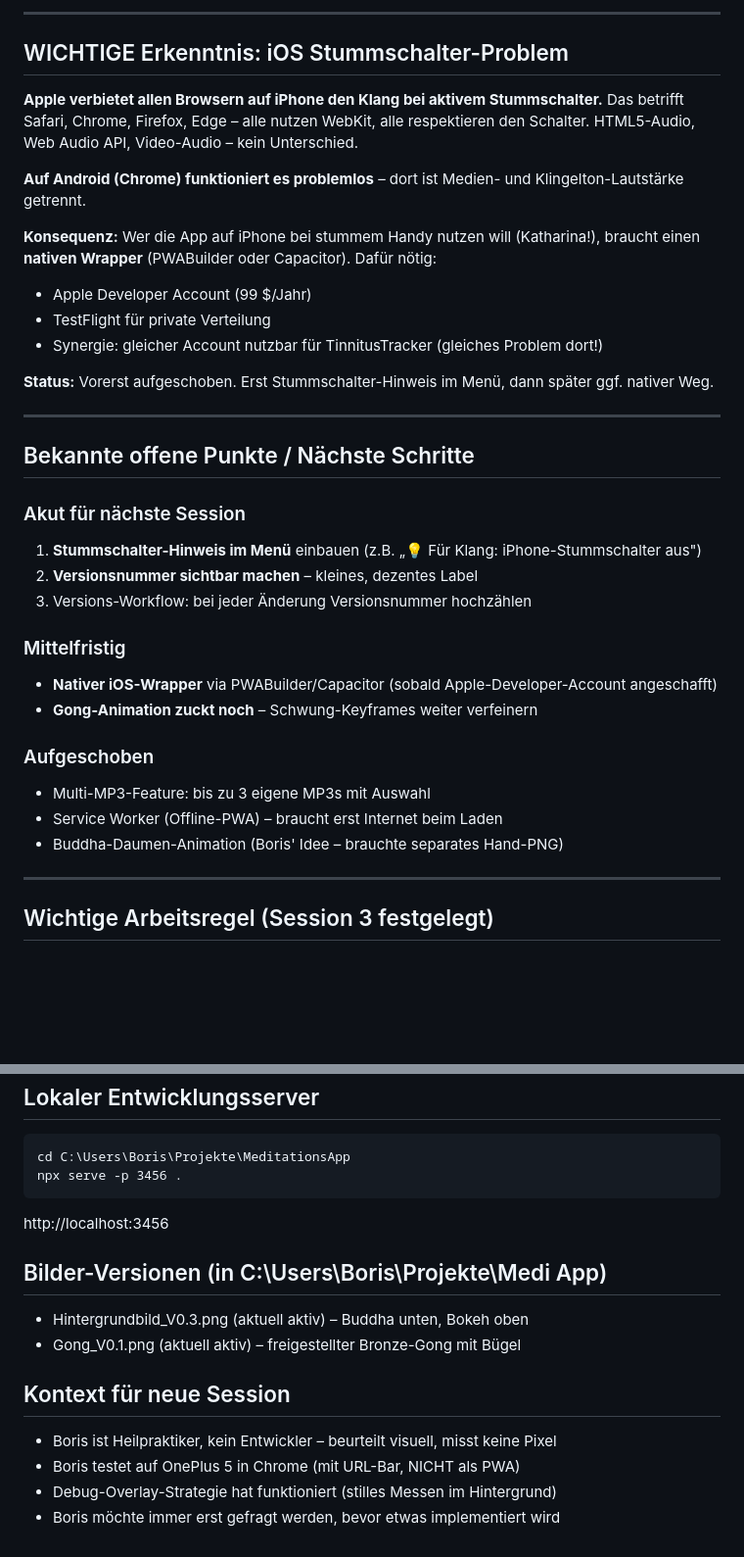
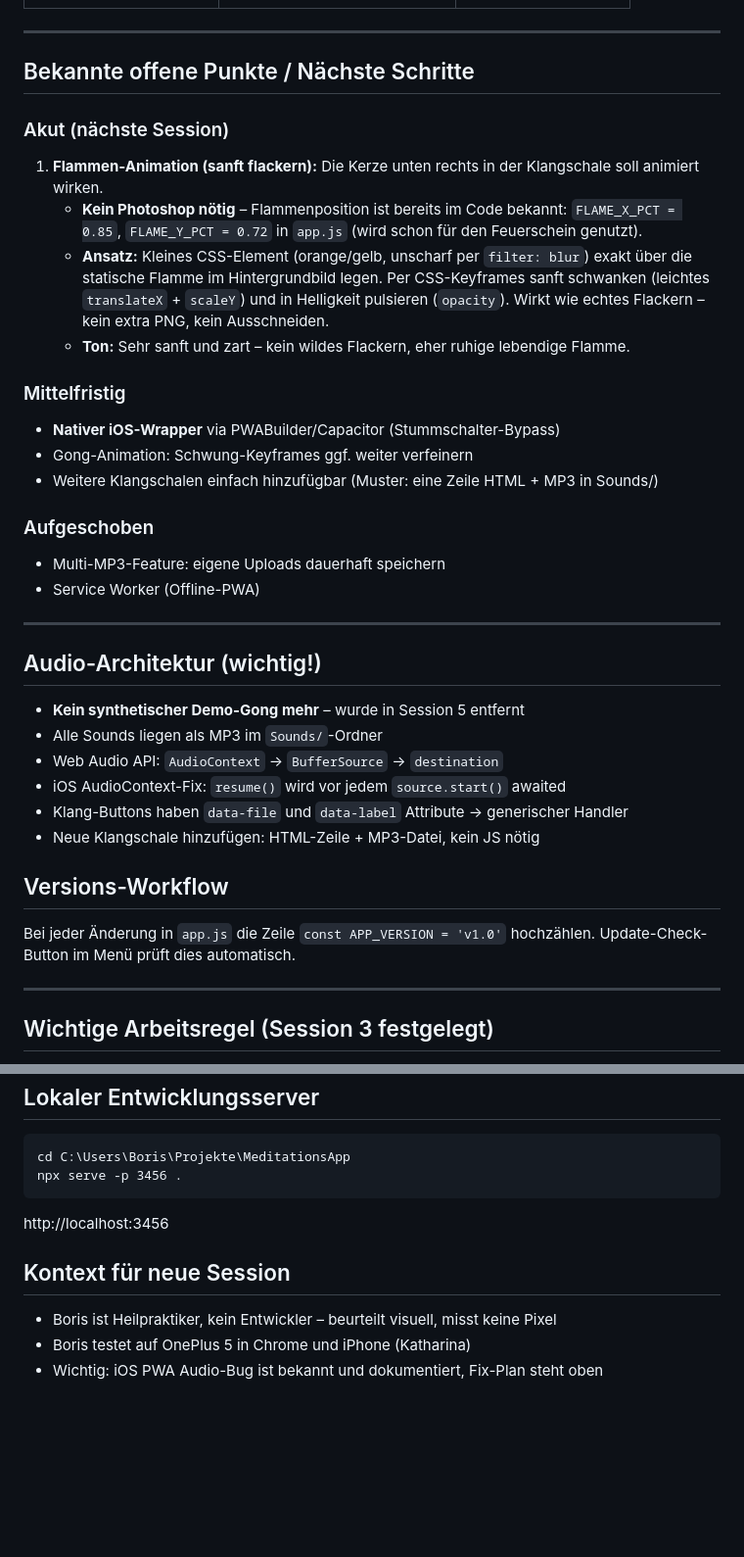
Before and after one commit to Boris1900/Meditation-App, a Markdown page: CLAUDE.md, 2 parts joined by grey strips. Shown at 98% size. Rendered like a GitHub page; blank space fills up the shorter version.

````diff
--- a/CLAUDE.md
+++ b/CLAUDE.md
@@ -144,38 +65,36 @@ Safari startet AudioContext immer im suspended-Zustand. Ohne `resume()` ist auf
----
-
-## WICHTIGE Erkenntnis: iOS Stummschalter-Problem
-
-**Apple verbietet allen Browsern auf iPhone den Klang bei aktivem Stummschalter.**
-Das betrifft Safari, Chrome, Firefox, Edge – alle nutzen WebKit, alle respektieren den Schalter.
-HTML5-Audio, Web Audio API, Video-Audio – kein Unterschied.
-
-**Auf Android (Chrome) funktioniert es problemlos** – dort ist Medien- und Klingelton-Lautstärke getrennt.
-
-**Konsequenz:** Wer die App auf iPhone bei stummem Handy nutzen will (Katharina!), braucht
-einen **nativen Wrapper** (PWABuilder oder Capacitor). Dafür nötig:
-- Apple Developer Account (99 $/Jahr)
-- TestFlight für private Verteilung
-- Synergie: gleicher Account nutzbar für TinnitusTracker (gleiches Problem dort!)
-
-**Status:** Vorerst aufgeschoben. Erst Stummschalter-Hinweis im Menü, dann später ggf. nativer Weg.
-
 ---
 
 ## Bekannte offene Punkte / Nächste Schritte
 
-### Akut für nächste Session
-1. **Stummschalter-Hinweis im Menü** einbauen (z.B. „💡 Für Klang: iPhone-Stummschalter aus")
-2. **Versionsnummer sichtbar machen** – kleines, dezentes Label
-3. Versions-Workflow: bei jeder Änderung Versionsnummer hochzählen
+### Akut (nächste Session)
+
+1. **Flammen-Animation (sanft flackern):** Die Kerze unten rechts in der Klangschale soll animiert wirken.
+   - **Kein Photoshop nötig** – Flammenposition ist bereits im Code bekannt: `FLAME_X_PCT = 0.85`, `FLAME_Y_PCT = 0.72` in `app.js` (wird schon für den Feuerschein genutzt).
+   - **Ansatz:** Kleines CSS-Element (orange/gelb, unscharf per `filter: blur`) exakt über die statische Flamme im Hintergrundbild legen. Per CSS-Keyframes sanft schwanken (leichtes `translateX` + `scaleY`) und in Helligkeit pulsieren (`opacity`). Wirkt wie echtes Flackern – kein extra PNG, kein Ausschneiden.
+   - **Ton:** Sehr sanft und zart – kein wildes Flackern, eher ruhige lebendige Flamme.
 
 ### Mittelfristig
-- **Nativer iOS-Wrapper** via PWABuilder/Capacitor (sobald Apple-Developer-Account angeschafft)
-- **Gong-Animation zuckt noch** – Schwung-Keyframes weiter verfeinern
+- **Nativer iOS-Wrapper** via PWABuilder/Capacitor (Stummschalter-Bypass)
+- Gong-Animation: Schwung-Keyframes ggf. weiter verfeinern
+- Weitere Klangschalen einfach hinzufügbar (Muster: eine Zeile HTML + MP3 in Sounds/)
 
 ### Aufgeschoben
-- Multi-MP3-Feature: bis zu 3 eigene MP3s mit Auswahl
-- Service Worker (Offline-PWA) – braucht erst Internet beim Laden
-- Buddha-Daumen-Animation (Boris' Idee – brauchte separates Hand-PNG)
+- Multi-MP3-Feature: eigene Uploads dauerhaft speichern
+- Service Worker (Offline-PWA)
+
+---
+
+## Audio-Architektur (wichtig!)
+- **Kein synthetischer Demo-Gong mehr** – wurde in Session 5 entfernt
+- Alle Sounds liegen als MP3 im `Sounds/`-Ordner
+- Web Audio API: `AudioContext` → `BufferSource` → `destination`
+- iOS AudioContext-Fix: `resume()` wird vor jedem `source.start()` awaited
+- Klang-Buttons haben `data-file` und `data-label` Attribute → generischer Handler
+- Neue Klangschale hinzufügen: HTML-Zeile + MP3-Datei, kein JS nötig
+
+## Versions-Workflow
+Bei jeder Änderung in `app.js` die Zeile `const APP_VERSION = 'v1.0'` hochzählen.
+Update-Check-Button im Menü prüft dies automatisch.
 
 ---
 
@@ -192,12 +111,7 @@ npx serve -p 3456 .
 ```
 http://localhost:3456
 
-## Bilder-Versionen (in C:\Users\Boris\Projekte\Medi App\)
-- Hintergrundbild_V0.3.png (aktuell aktiv) – Buddha unten, Bokeh oben
-- Gong_V0.1.png (aktuell aktiv) – freigestellter Bronze-Gong mit Bügel
-
 ## Kontext für neue Session
 - Boris ist Heilpraktiker, kein Entwickler – beurteilt visuell, misst keine Pixel
-- Boris testet auf OnePlus 5 in Chrome (mit URL-Bar, NICHT als PWA)
-- Debug-Overlay-Strategie hat funktioniert (stilles Messen im Hintergrund)
-- Boris möchte immer erst gefragt werden, bevor etwas implementiert wird
+- Boris testet auf OnePlus 5 in Chrome und iPhone (Katharina)
+- Wichtig: iOS PWA Audio-Bug ist bekannt und dokumentiert, Fix-Plan steht oben
````
Also changed, not shown: other parts of CLAUDE.md (+34 -113 lines).
